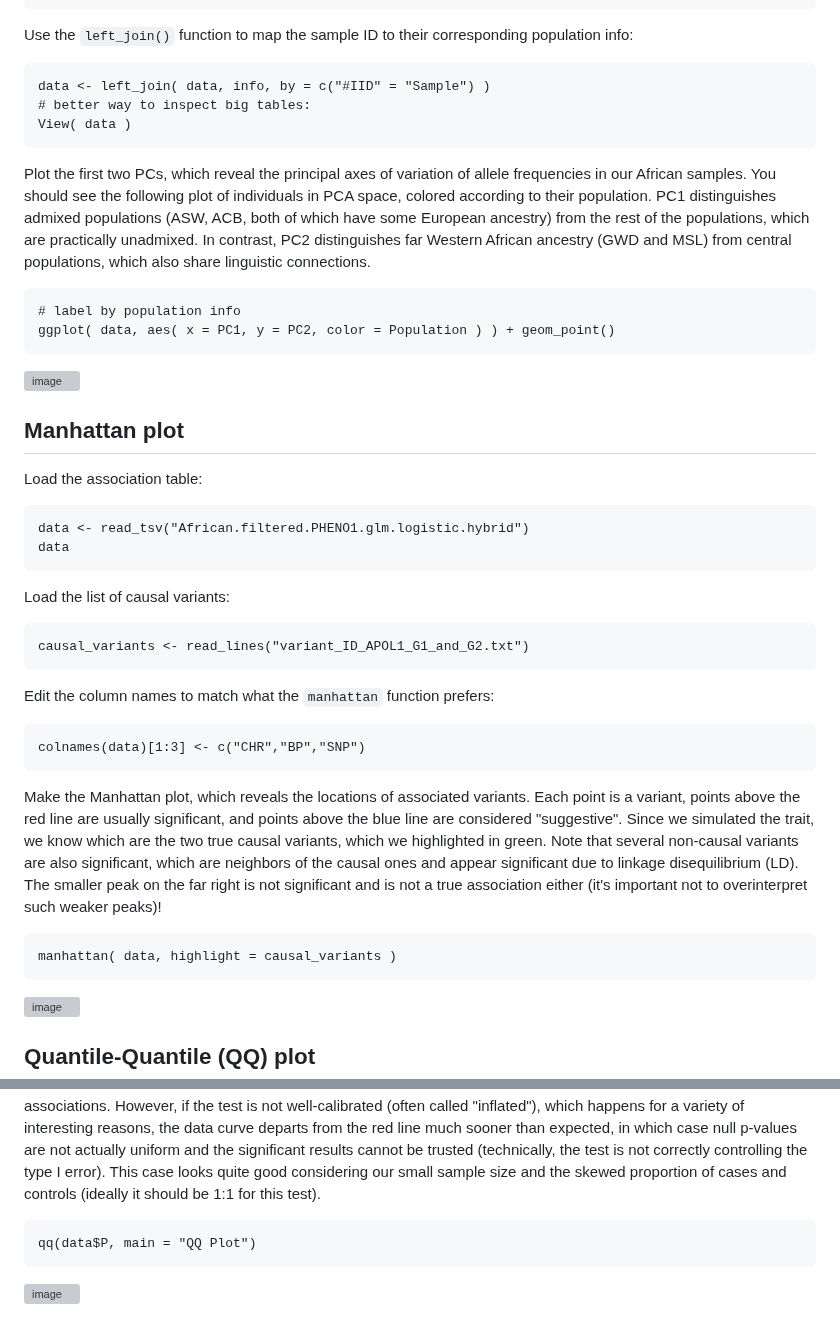
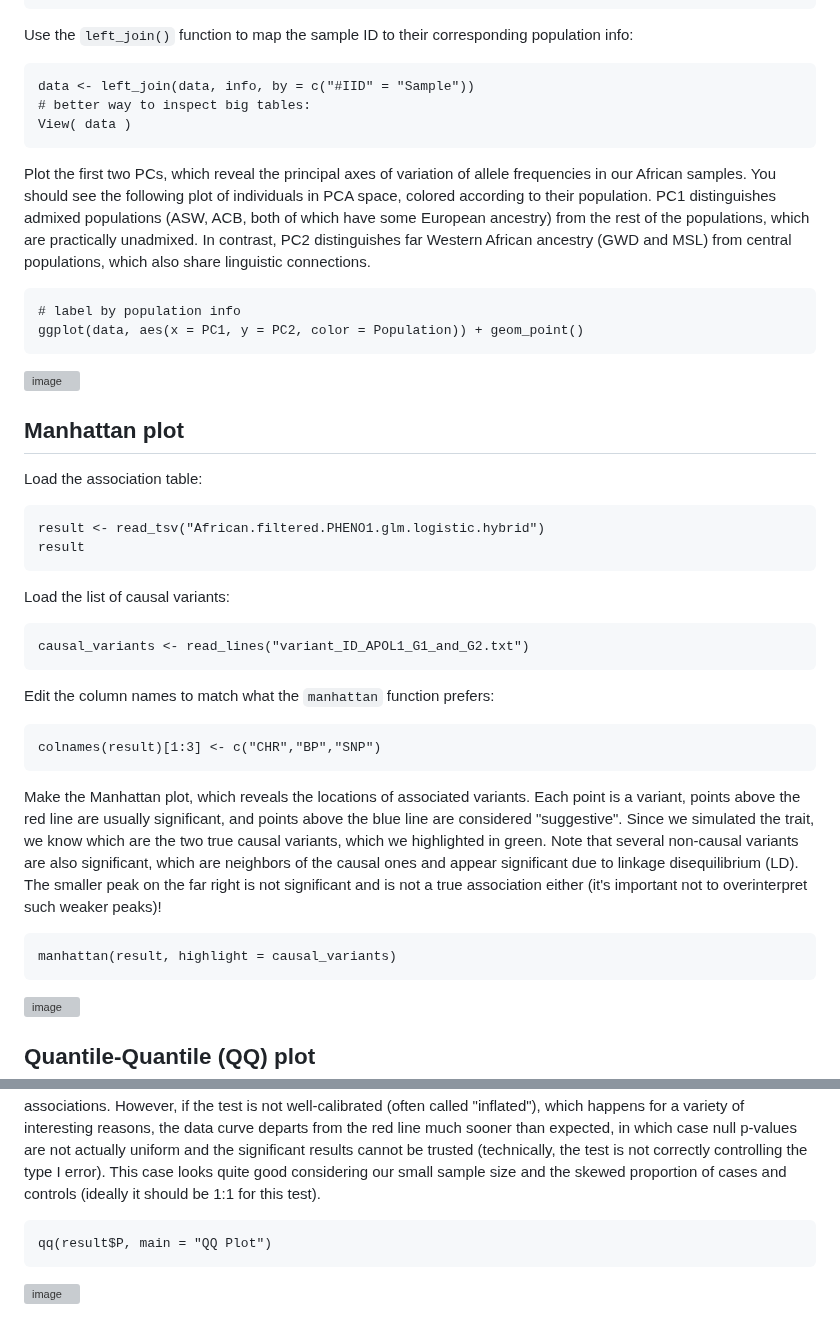
Before and after one commit to OchoaLab/genomic-modules, a Markdown page: day5/run_GWAS_step_by_step.md, 2 parts joined by grey strips. Rendered like a GitHub page; grey boxes are pictures that could not be loaded.

````diff
--- a/day5/run_GWAS_step_by_step.md
+++ b/day5/run_GWAS_step_by_step.md
@@ -114,14 +114,14 @@ data
 ```
 Use the `left_join()` function to map the sample ID to their corresponding population info:
 ```{r}
-data <- left_join( data, info, by = c("#IID" = "Sample") )
+data <- left_join(data, info, by = c("#IID" = "Sample"))
 # better way to inspect big tables:
 View( data )
 ```
 Plot the first two PCs, which reveal the principal axes of variation of allele frequencies in our African samples.  You should see the following plot of individuals in PCA space, colored according to their population.  PC1 distinguishes admixed populations (ASW, ACB, both of which have some European ancestry) from the rest of the populations, which are practically unadmixed.  In contrast, PC2 distinguishes far Western African ancestry (GWD and MSL) from central populations, which also share linguistic connections.
 ```{r}
 # label by population info
-ggplot( data, aes( x = PC1, y = PC2, color = Population ) ) + geom_point()
+ggplot(data, aes(x = PC1, y = PC2, color = Population)) + geom_point()
 ```
 ![image](https://github.com/OchoaLab/genomic-modules/assets/53951161/a445926a-ca23-421f-8d56-4d5a2f9489ed)
 
@@ -130,8 +130,8 @@ ggplot( data, aes( x = PC1, y = PC2, color = Population ) ) + geom_point()
 
 Load the association table:
 ```{r}
-data <- read_tsv("African.filtered.PHENO1.glm.logistic.hybrid")
-data
+result <- read_tsv("African.filtered.PHENO1.glm.logistic.hybrid")
+result
 ```
 Load the list of causal variants:
 ```{r}
@@ -139,11 +139,11 @@ causal_variants <- read_lines("variant_ID_APOL1_G1_and_G2.txt")
 ```
 Edit the column names to match what the `manhattan` function prefers:
 ```{r}
-colnames(data)[1:3] <- c("CHR","BP","SNP")
+colnames(result)[1:3] <- c("CHR","BP","SNP")
 ```
 Make the Manhattan plot, which reveals the locations of associated variants.  Each point is a variant, points above the red line are usually significant, and points above the blue line are considered "suggestive".  Since we simulated the trait, we know which are the two true causal variants, which we highlighted in green.  Note that several non-causal variants are also significant, which are neighbors of the causal ones and appear significant due to linkage disequilibrium (LD).  The smaller peak on the far right is not significant and is not a true association either (it's important not to overinterpret such weaker peaks)!
 ```{r}
-manhattan( data, highlight = causal_variants )
+manhattan(result, highlight = causal_variants)
 ```
 ![image](https://github.com/OchoaLab/genomic-modules/assets/53951161/77b69b3e-347f-4e0c-8bde-d1756d57473f)
 
@@ -156,6 +156,6 @@ When the test is well calibrated, the data curve is near the y=x (red) line for
 However, if the test is not well-calibrated (often called "inflated"), which happens for a variety of interesting reasons, the data curve departs from the red line much sooner than expected, in which case null p-values are not actually uniform and the significant results cannot be trusted (technically, the test is not correctly controlling the type I error).
 This case looks quite good considering our small sample size and the skewed proportion of cases and controls (ideally it should be 1:1 for this test).
 ```{r}
-qq(data$P, main = "QQ Plot")
+qq(result$P, main = "QQ Plot")
 ```
 ![image](https://github.com/OchoaLab/genomic-modules/assets/53951161/0c4d12e6-6e74-4e51-99b4-f1350d6e3f72)
````
